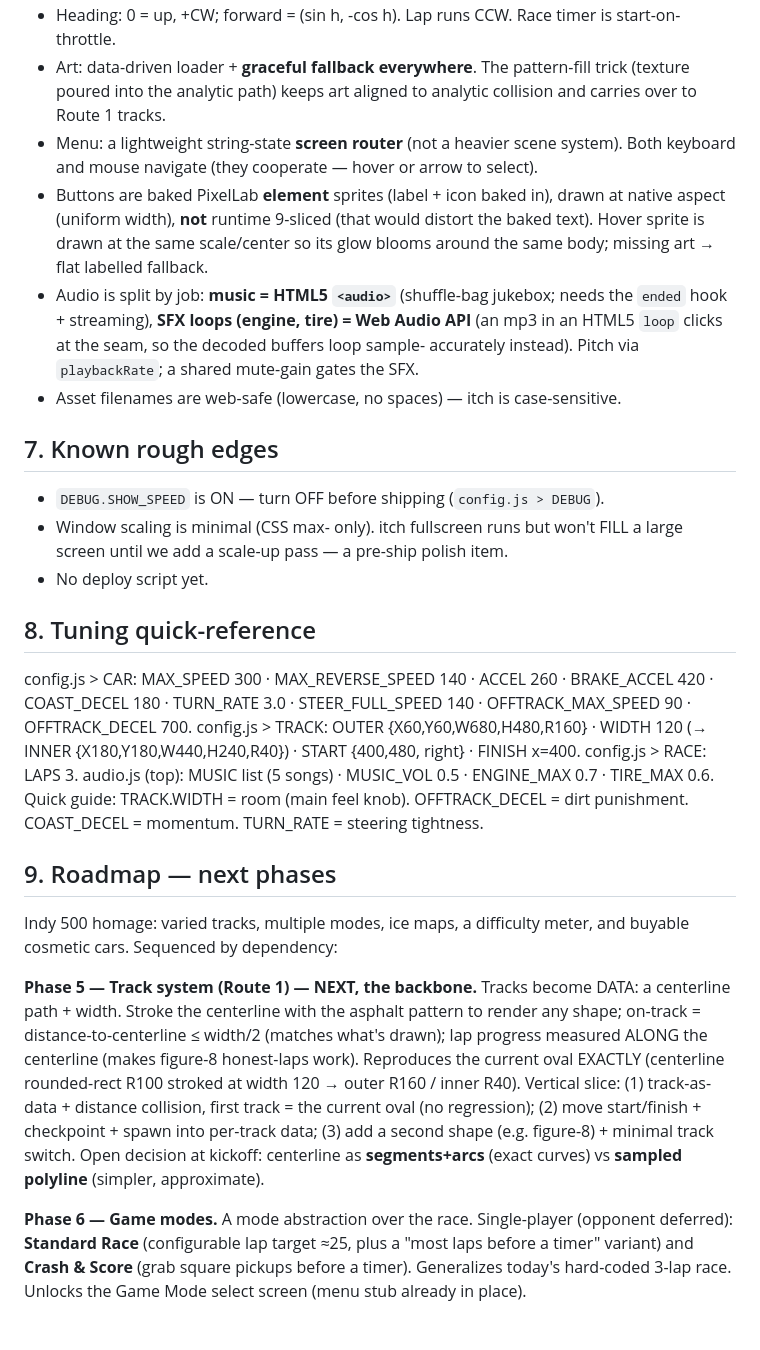
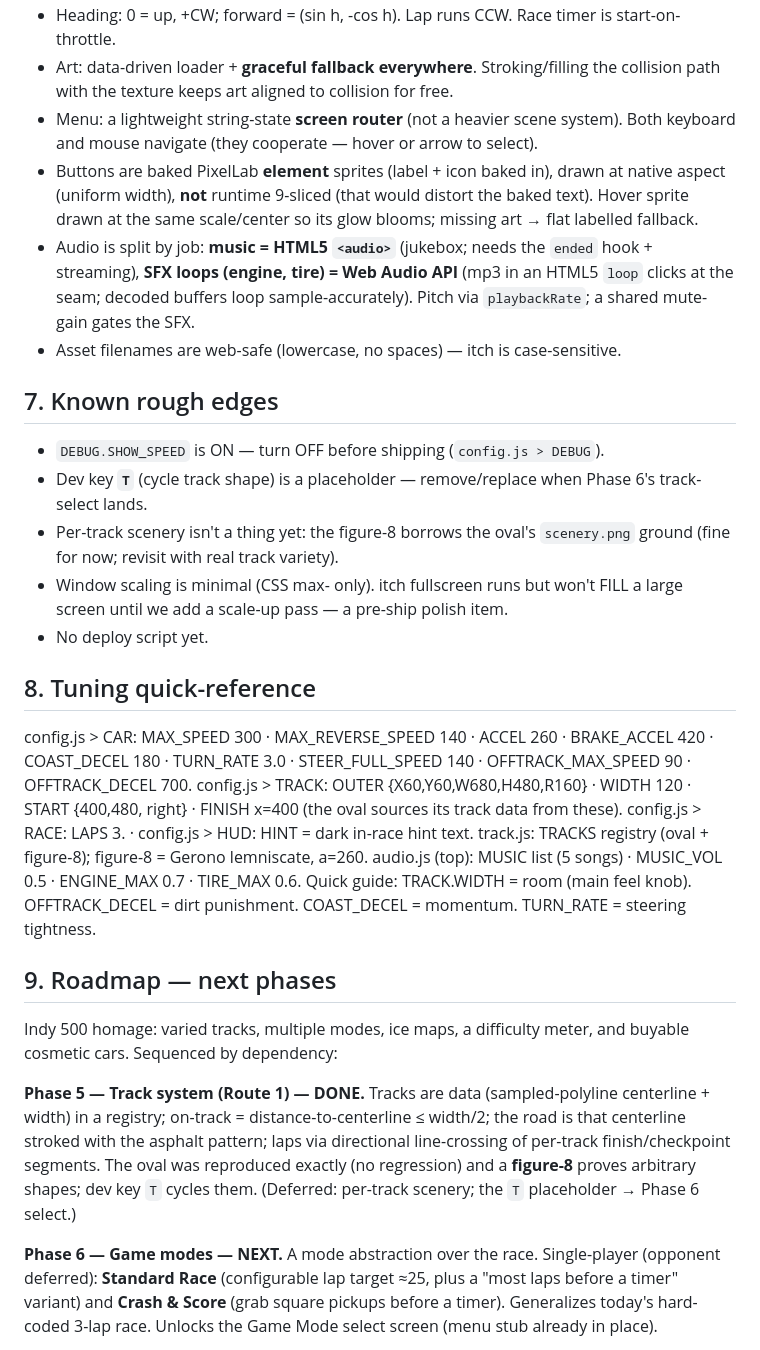
Before and after one commit to Cupcakechan/JunkyardGrandPrix, a Markdown page: PROJECT_HANDOFF.md, the part around one of its changes. Rendered like a GitHub page.

```diff
--- a/PROJECT_HANDOFF.md
+++ b/PROJECT_HANDOFF.md
@@ -96,22 +104,25 @@ JunkyardGrandPrix/
 - Heading: 0 = up, +CW; forward = (sin h, -cos h). Lap runs CCW. Race timer is
   start-on-throttle.
-- Art: data-driven loader + **graceful fallback everywhere**. The pattern-fill
-  trick (texture poured into the analytic path) keeps art aligned to analytic
-  collision and carries over to Route 1 tracks.
+- Art: data-driven loader + **graceful fallback everywhere**. Stroking/filling the
+  collision path with the texture keeps art aligned to collision for free.
 - Menu: a lightweight string-state **screen router** (not a heavier scene system).
   Both keyboard and mouse navigate (they cooperate — hover or arrow to select).
 - Buttons are baked PixelLab **element** sprites (label + icon baked in), drawn at
   native aspect (uniform width), **not** runtime 9-sliced (that would distort the
-  baked text). Hover sprite is drawn at the same scale/center so its glow blooms
-  around the same body; missing art → flat labelled fallback.
-- Audio is split by job: **music = HTML5 `<audio>`** (shuffle-bag jukebox; needs
-  the `ended` hook + streaming), **SFX loops (engine, tire) = Web Audio API** (an
-  mp3 in an HTML5 `loop` clicks at the seam, so the decoded buffers loop sample-
-  accurately instead). Pitch via `playbackRate`; a shared mute-gain gates the SFX.
+  baked text). Hover sprite drawn at the same scale/center so its glow blooms;
+  missing art → flat labelled fallback.
+- Audio is split by job: **music = HTML5 `<audio>`** (jukebox; needs the `ended`
+  hook + streaming), **SFX loops (engine, tire) = Web Audio API** (mp3 in an HTML5
+  `loop` clicks at the seam; decoded buffers loop sample-accurately). Pitch via
+  `playbackRate`; a shared mute-gain gates the SFX.
 - Asset filenames are web-safe (lowercase, no spaces) — itch is case-sensitive.
 
 ## 7. Known rough edges
 - `DEBUG.SHOW_SPEED` is ON — turn OFF before shipping (`config.js > DEBUG`).
+- Dev key **`T`** (cycle track shape) is a placeholder — remove/replace when
+  Phase 6's track-select lands.
+- Per-track scenery isn't a thing yet: the figure-8 borrows the oval's
+  `scenery.png` ground (fine for now; revisit with real track variety).
 - Window scaling is minimal (CSS max- only). itch fullscreen runs but won't FILL
   a large screen until we add a scale-up pass — a pre-ship polish item.
 - No deploy script yet.
@@ -120,9 +131,10 @@ JunkyardGrandPrix/
 config.js > CAR: MAX_SPEED 300 · MAX_REVERSE_SPEED 140 · ACCEL 260 ·
 BRAKE_ACCEL 420 · COAST_DECEL 180 · TURN_RATE 3.0 · STEER_FULL_SPEED 140 ·
 OFFTRACK_MAX_SPEED 90 · OFFTRACK_DECEL 700.
-config.js > TRACK: OUTER {X60,Y60,W680,H480,R160} · WIDTH 120 (→ INNER
-{X180,Y180,W440,H240,R40}) · START {400,480, right} · FINISH x=400.
-config.js > RACE: LAPS 3.
+config.js > TRACK: OUTER {X60,Y60,W680,H480,R160} · WIDTH 120 · START {400,480,
+right} · FINISH x=400 (the oval sources its track data from these).
+config.js > RACE: LAPS 3.  ·  config.js > HUD: HINT = dark in-race hint text.
+track.js: TRACKS registry (oval + figure-8); figure-8 = Gerono lemniscate, a=260.
 audio.js (top): MUSIC list (5 songs) · MUSIC_VOL 0.5 · ENGINE_MAX 0.7 · TIRE_MAX 0.6.
 Quick guide: TRACK.WIDTH = room (main feel knob). OFFTRACK_DECEL = dirt
 punishment. COAST_DECEL = momentum. TURN_RATE = steering tightness.
@@ -131,18 +143,14 @@ punishment. COAST_DECEL = momentum. TURN_RATE = steering tightness.
 Indy 500 homage: varied tracks, multiple modes, ice maps, a difficulty meter, and
 buyable cosmetic cars. Sequenced by dependency:
 
-**Phase 5 — Track system (Route 1) — NEXT, the backbone.**
-Tracks become DATA: a centerline path + width. Stroke the centerline with the
-asphalt pattern to render any shape; on-track = distance-to-centerline ≤ width/2
-(matches what's drawn); lap progress measured ALONG the centerline (makes figure-8
-honest-laps work). Reproduces the current oval EXACTLY (centerline rounded-rect
-R100 stroked at width 120 → outer R160 / inner R40). Vertical slice: (1) track-as-
-data + distance collision, first track = the current oval (no regression); (2)
-move start/finish + checkpoint + spawn into per-track data; (3) add a second shape
-(e.g. figure-8) + minimal track switch. Open decision at kickoff: centerline as
-**segments+arcs** (exact curves) vs **sampled polyline** (simpler, approximate).
+**Phase 5 — Track system (Route 1) — DONE.** Tracks are data (sampled-polyline
+centerline + width) in a registry; on-track = distance-to-centerline ≤ width/2; the
+road is that centerline stroked with the asphalt pattern; laps via directional
+line-crossing of per-track finish/checkpoint segments. The oval was reproduced
+exactly (no regression) and a **figure-8** proves arbitrary shapes; dev key `T`
+cycles them. (Deferred: per-track scenery; the `T` placeholder → Phase 6 select.)
 
-**Phase 6 — Game modes.** A mode abstraction over the race. Single-player
+**Phase 6 — Game modes — NEXT.** A mode abstraction over the race. Single-player
 (opponent deferred): **Standard Race** (configurable lap target ≈25, plus a "most
 laps before a timer" variant) and **Crash & Score** (grab square pickups before a
 timer). Generalizes today's hard-coded 3-lap race. Unlocks the Game Mode select
```
Also changed, not shown: other parts of PROJECT_HANDOFF.md (+36 -28 lines).
